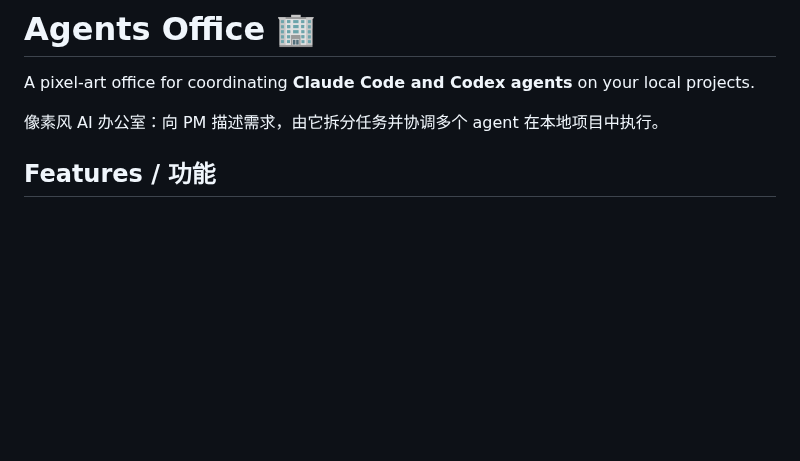
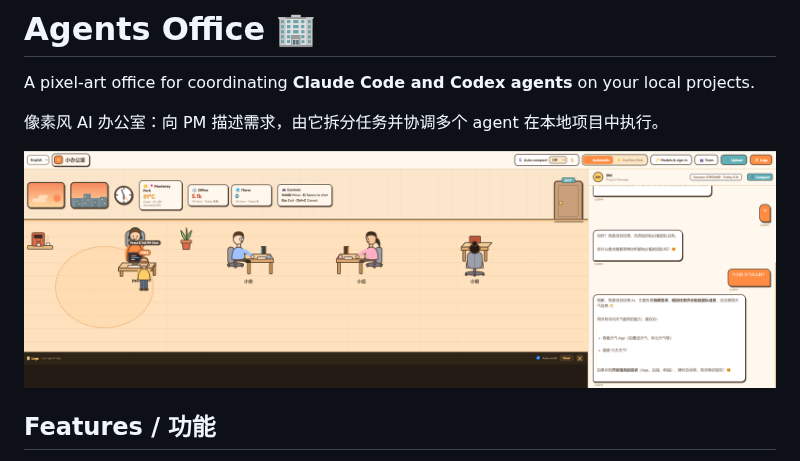
Before and after one commit to catflyx520/agents-office, a Markdown page: README.md, the part around the change. Drawn GitHub-style; pictures changed too: docs/images/office-screenshot.png (added); blank space fills up the shorter version.

Commit message:
docs: add application screenshot to README

```diff
--- a/README.md
+++ b/README.md
@@ -3,6 +3,8 @@
 A pixel-art office for coordinating **Claude Code and Codex agents** on your local projects.
 
 像素风 AI 办公室：向 PM 描述需求，由它拆分任务并协调多个 agent 在本地项目中执行。
+
+![Agents Office — virtual office and agent chat / 虚拟办公室与 Agent 对话](docs/images/office-screenshot.png)
 
 ## Features / 功能
 
```
